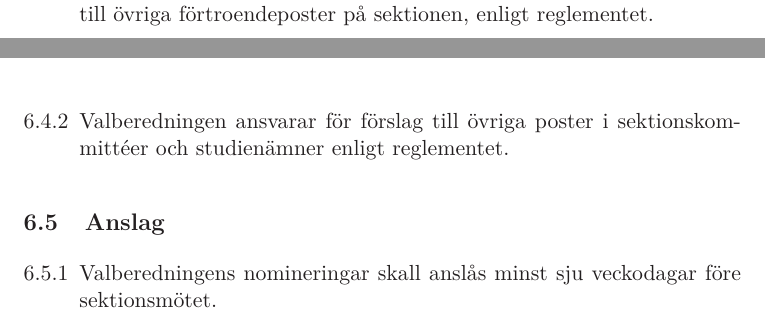
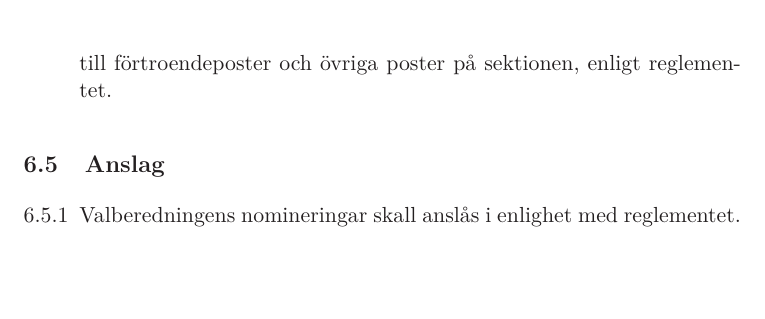
Before and after one commit to fysikteknologsektionen/stadga, a LaTeX document (Stadga.tex): two parts of pages 20 and 21 of 35 before the commit and part of page 21 of 35 after it, the two joined at a grey line, cut at the place of the change, the shorter picture padded with empty space. Compiled offline with LaTeX, dvips and Ghostscript.

Commit message:
Updates from ShareLaTeX

```diff
--- a/Stadga.tex
+++ b/Stadga.tex
@@ -742,10 +741,8 @@ arrangemang.
 
   \item Valberedningen ansvarar för nomineringar till samtliga poster
   i sektionsstyrelsen. Därutöver ansvarar valberedningen för
-  nomineringar till övriga förtroendeposter på sektionen, enligt
+  nomineringar till förtroendeposter och övriga poster på sektionen, enligt
   reglementet.
-
-  \item Valberedningen ansvarar för förslag till övriga poster i sektionskommittéer och studienämner enligt reglementet.
 
 \end{enumerate}
 
@@ -753,7 +750,7 @@ arrangemang.
 
 \begin{enumerate}[\thesubsection .1]
 
-  \item Valberedningens nomineringar skall anslås minst sju veckodagar före sektionsmötet.
+  \item Valberedningens nomineringar skall anslås i enlighet med reglementet.
 
 \end{enumerate}
 
```
Also changed, not shown: Stadga.tex (19 more changed lines).
